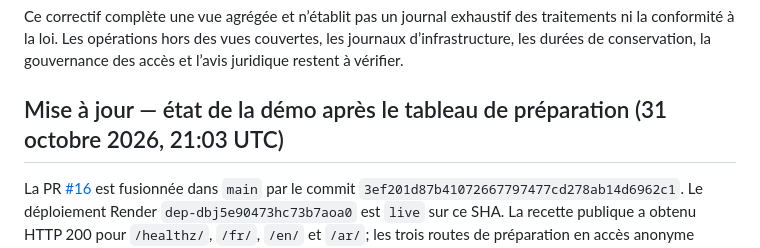
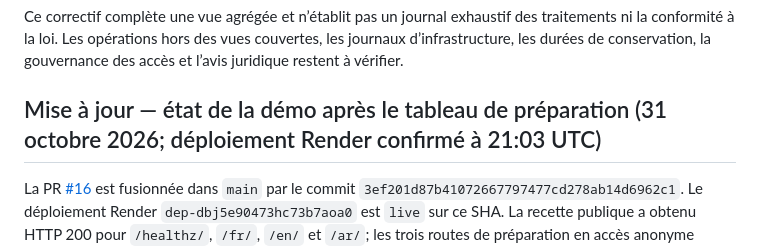
Before and after one commit to Midotech31/nehedrou, a Markdown page: docs/COMMERCIALISATION_PROGRESS_20261031.md, the part around the change. GitHub-like rendering.

Commit message:
Clarify readiness audit timestamp

```diff
--- a/docs/COMMERCIALISATION_PROGRESS_20261031.md
+++ b/docs/COMMERCIALISATION_PROGRESS_20261031.md
@@ -74,7 +74,7 @@ Le tableau de bord calcule des totaux et rapports récents sur tous les dossiers
 
 Ce correctif complète une vue agrégée et n’établit pas un journal exhaustif des traitements ni la conformité à la loi. Les opérations hors des vues couvertes, les journaux d’infrastructure, les durées de conservation, la gouvernance des accès et l’avis juridique restent à vérifier.
 
-## Mise à jour — état de la démo après le tableau de préparation (31 octobre 2026, 21:03 UTC)
+## Mise à jour — état de la démo après le tableau de préparation (31 octobre 2026; déploiement Render confirmé à 21:03 UTC)
 
 La PR [#16](https://github.com/Midotech31/nehedrou/pull/16) est fusionnée dans `main` par le commit `3ef201d87b41072667797477cd278ab14d6962c1`. Le déploiement Render `dep-dbj5e90473hc73b7aoa0` est `live` sur ce SHA. La recette publique a obtenu HTTP 200 pour `/healthz/`, `/fr/`, `/en/` et `/ar/`; les trois routes de préparation en accès anonyme redirigent vers la connexion (HTTP 302). La suite locale complète du dépôt sur ce code découvre 670 tests, tous réussis sauf 20 ignorés ; `manage.py check` ne signale aucun problème. Cette suite n’est pas une preuve de validation clinique, de conformité ni de capacité de production.
 
```
